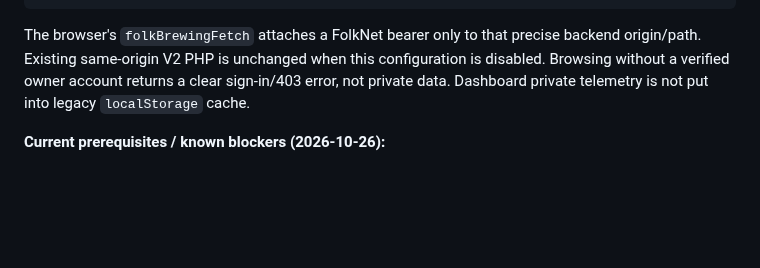
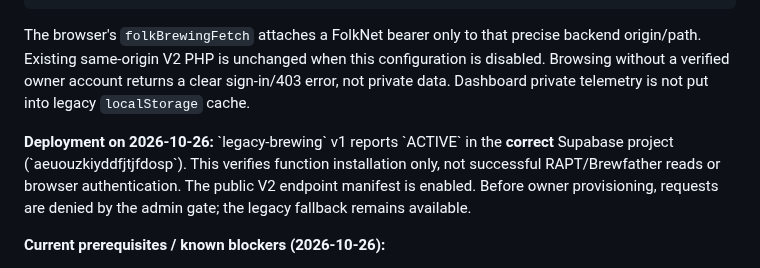
Before and after one commit to TorMT/FolkNettside-v2, a Markdown page: docs/V1_READ_ONLY_API_BRIDGE.md, the part around the change. Rendered like a GitHub page; blank space fills up the shorter version.

Commit message:
docs: record deployed read relay and explicit browser activation

```diff
--- a/docs/V1_READ_ONLY_API_BRIDGE.md
+++ b/docs/V1_READ_ONLY_API_BRIDGE.md
@@ -60,6 +60,8 @@ this configuration is disabled. Browsing without a verified owner account
 returns a clear sign-in/403 error, not private data. Dashboard private
 telemetry is not put into legacy `localStorage` cache.
 
+**Deployment on 2026-10-26:** \`legacy-brewing\` v1 reports \`ACTIVE\` in the **correct** Supabase project (\`aeuouzkiyddfjtjfdosp\`). This verifies function installation only, not successful RAPT/Brewfather reads or browser authentication. The public V2 endpoint manifest is enabled. Before owner provisioning, requests are denied by the admin gate; the legacy fallback remains available.
+
 **Current prerequisites / known blockers (2026-10-26):**
 - Actual V1 PHP HTTP success and real data have **not** been verified here.
 - Live Supabase project had **zero Auth users and zero admin rows** at the
```
